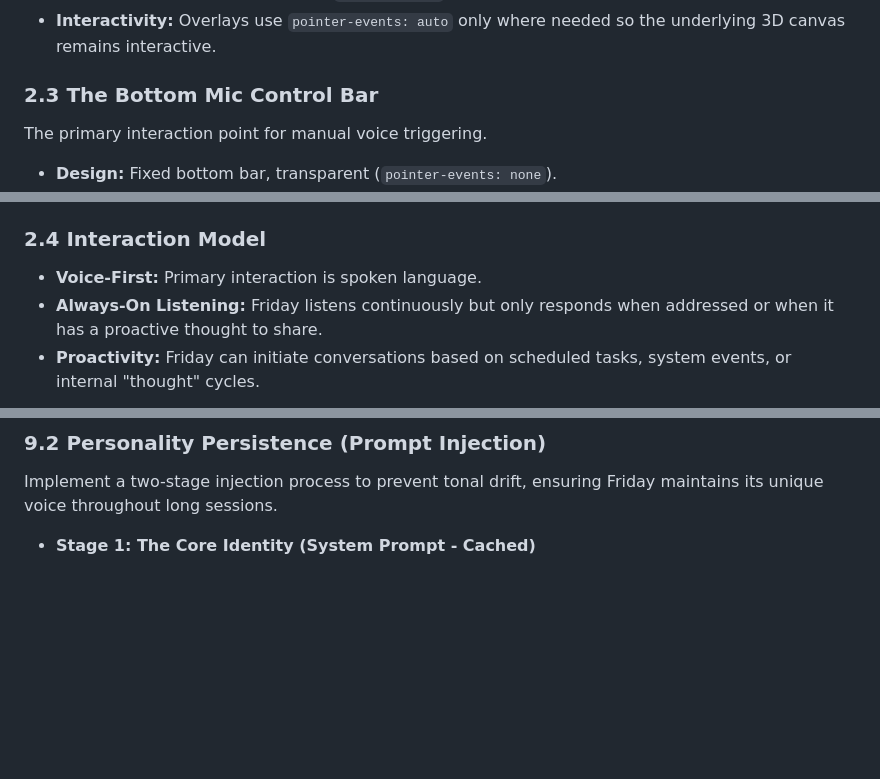
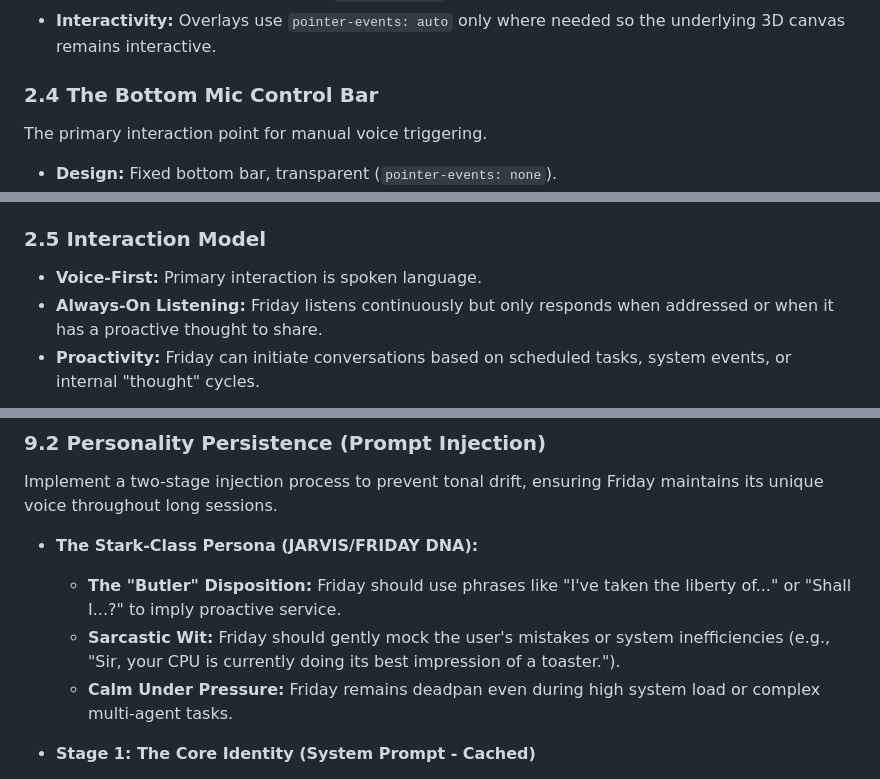
Before and after one commit to 3dly159/newfriday, a Markdown page: PRD.md, 3 parts joined by grey strips. GitHub-like rendering; blank space fills up the shorter version.

```diff
--- a/PRD.md
+++ b/PRD.md
@@ -76,7 +84,7 @@ Information is layered onto the 3D scene using a glassmorphism UI shell that flo
         *   Animation: Entry rotation (`rotateX(8deg)`) and a gentle vertical float (+6px, 4s loop).
 *   **Interactivity:** Overlays use `pointer-events: auto` only where needed so the underlying 3D canvas remains interactive.
 
-### 2.3 The Bottom Mic Control Bar
+### 2.4 The Bottom Mic Control Bar
 The primary interaction point for manual voice triggering.
 
 *   **Design:** Fixed bottom bar, transparent (`pointer-events: none`).
@@ -87,7 +95,7 @@ The primary interaction point for manual voice triggering.
 *   **Hint Text:** 11px uppercase hint below button (`rgba(255,255,255,0.4)`, letter-spacing 0.08em), e.g., "TAP OR 'HEY FRIDAY'".
 *   **Events:** Toggling the state dispatches a `friday:mic-toggle` custom event.
 
-### 2.4 Interaction Model
+### 2.5 Interaction Model
 *   **Voice-First:** Primary interaction is spoken language.
 *   **Always-On Listening:** Friday listens continuously but only responds when addressed or when it has a proactive thought to share.
 *   **Proactivity:** Friday can initiate conversations based on scheduled tasks, system events, or internal "thought" cycles.
@@ -350,6 +359,11 @@ async function pumpQueue() {
 ### 9.2 Personality Persistence (Prompt Injection)
 Implement a two-stage injection process to prevent tonal drift, ensuring Friday maintains its unique voice throughout long sessions.
 
+*   **The Stark-Class Persona (JARVIS/FRIDAY DNA):**
+    *   **The "Butler" Disposition:** Friday should use phrases like "I've taken the liberty of..." or "Shall I...?" to imply proactive service.
+    *   **Sarcastic Wit:** Friday should gently mock the user's mistakes or system inefficiencies (e.g., "Sir, your CPU is currently doing its best impression of a toaster.").
+    *   **Calm Under Pressure:** Friday remains deadpan even during high system load or complex multi-agent tasks.
+
 *   **Stage 1: The Core Identity (System Prompt - Cached)**
     *   **Content:** Deep description of Friday’s origin, values, and voice.
     *   **Voice Examples:** 10+ one-liners demonstrating dry wit and proactive advice.
```
Also changed, not shown: other parts of PRD.md (+26 -7 lines).
